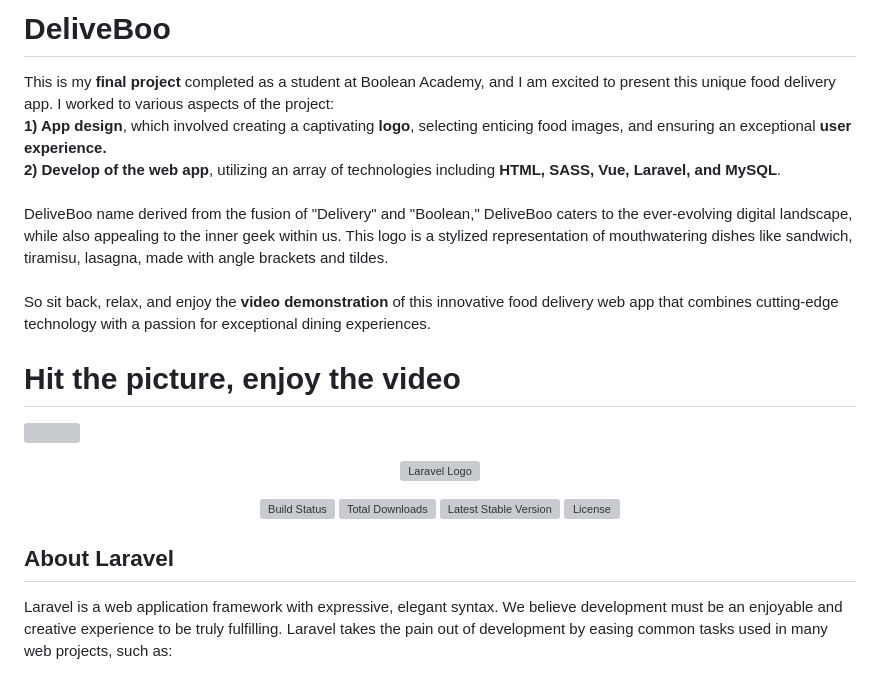
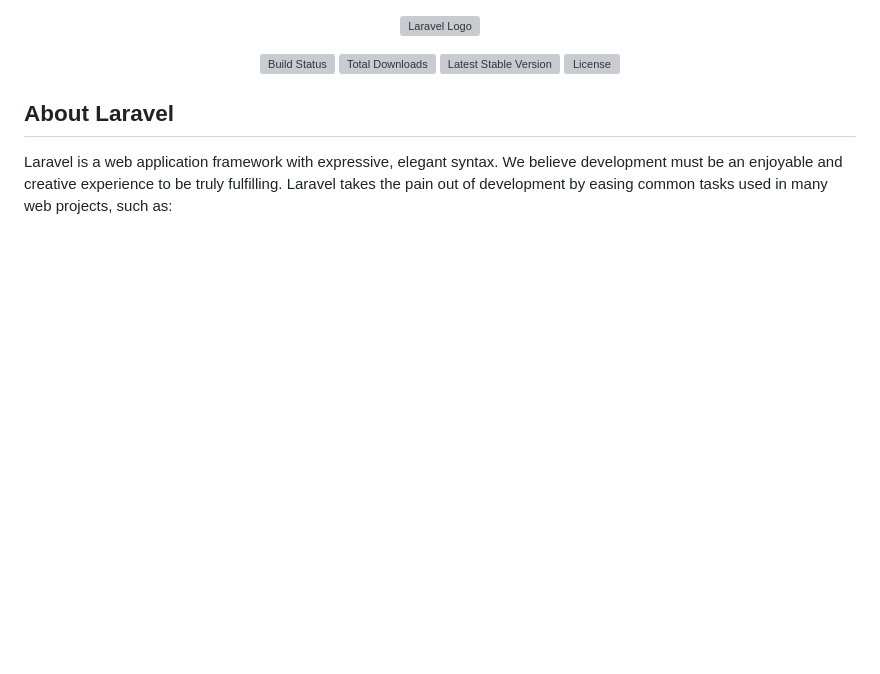
Before and after one commit to EnricoNapolitano/deliveboo_backend, a Markdown page: README.md, the part around the change. Drawn GitHub-style; blank space fills up the shorter version; grey boxes are pictures that could not be loaded.

```diff
--- a/README.md
+++ b/README.md
@@ -1,15 +1,3 @@
-# DeliveBoo
-This is my <b>final project</b> completed as a student at Boolean Academy, and I am excited to present this unique food delivery app. I worked to various aspects of the project: <br>
-<b>1) App design</b>, which involved creating a captivating <b>logo</b>, selecting enticing food images, and ensuring an exceptional <b>user experience.</b><br>
-<b>2) Develop of the web app</b>, utilizing an array of technologies including <b>HTML, SASS, Vue, Laravel, and MySQL</b>.<br>
-<br>
-DeliveBoo name derived from the fusion of "Delivery" and "Boolean," DeliveBoo caters to the ever-evolving digital landscape, while also appealing to the inner geek within us. This logo is a stylized representation of mouthwatering dishes like sandwich, tiramisu, lasagna, made with angle brackets and tildes.<br>
-<br>
-So sit back, relax, and enjoy the <b>video demonstration</b> of this innovative food delivery web app that combines cutting-edge technology with a passion for exceptional dining experiences.<br>
-
-# Hit the picture, enjoy the video
-[<img src="https://i.ytimg.com/vi/RZeFQ-sgTyE/maxresdefault.jpg" width="80%">](https://www.youtube.com/watch?v=RZeFQ-sgTyE "Now in Android: 55")
-
 <p align="center"><a href="https://laravel.com" target="_blank"><img src="https://raw.githubusercontent.com/laravel/art/master/logo-lockup/5%20SVG/2%20CMYK/1%20Full%20Color/laravel-logolockup-cmyk-red.svg" width="400" alt="Laravel Logo"></a></p>
 
 <p align="center">
```
